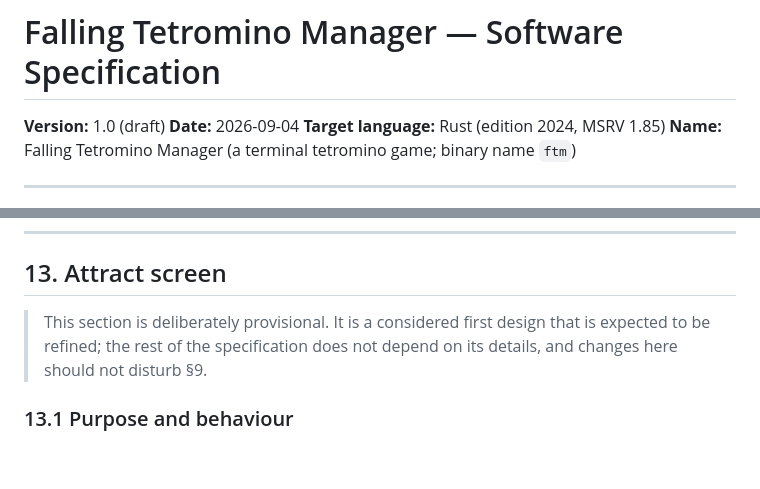
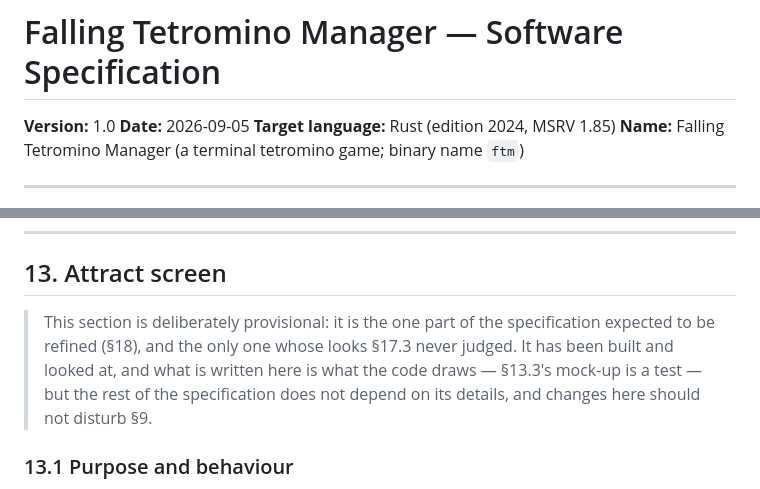
Before and after one commit to clstrfsck/ftm, a Markdown page: FTM.md, 2 parts joined by grey strips. Drawn GitHub-style; blank space fills up the shorter version.

Commit message:
The specification is 1.0, not a draft
It described a system nobody had built when the header was written. All
twelve stages of `PLAN.md` are done, §17.3's A1-A10 are signed off and
milestone M4 is accepted, and the spec is amended in the same commit as
any code that disagrees with it -- which makes it a maintained normative
document rather than a draft. §18's deferred items say themselves that
none of them are required for v1.0.

§13 stays provisional, because §18 says it is expected to be refined and
§17.3 never judged its looks. But its note was written before anyone had
seen it and called it a first design; it has been built and looked at
since, and §13.3's mock-up is a test now, so it says that instead.

The date was a day stale, with three amendments landed under it.

Co-Authored-By: Claude Opus 5 <noreply@anthropic.com>
Claude-Session: https://claude.ai/code/session_011gBF5VBReEghXsAui7xxE1

```diff
--- a/FTM.md
+++ b/FTM.md
@@ -1,7 +1,7 @@
 # Falling Tetromino Manager — Software Specification
 
-**Version:** 1.0 (draft)
-**Date:** 2026-09-04
+**Version:** 1.0
+**Date:** 2026-09-05
 **Target language:** Rust (edition 2024, MSRV 1.85)
 **Name:** Falling Tetromino Manager (a terminal tetromino game; binary name `ftm`)
 
@@ -1594,9 +1594,12 @@ Rules:
 
 ## 13. Attract screen
 
-> This section is deliberately provisional. It is a considered first design that
-> is expected to be refined; the rest of the specification does not depend on its
-> details, and changes here should not disturb §9.
+> This section is deliberately provisional: it is the one part of the
+> specification expected to be refined (§18), and the only one whose looks
+> §17.3 never judged. It has been built and looked at, and what is written here
+> is what the code draws — §13.3's mock-up is a test — but the rest of the
+> specification does not depend on its details, and changes here should not
+> disturb §9.
 
 ### 13.1 Purpose and behaviour
 
```
